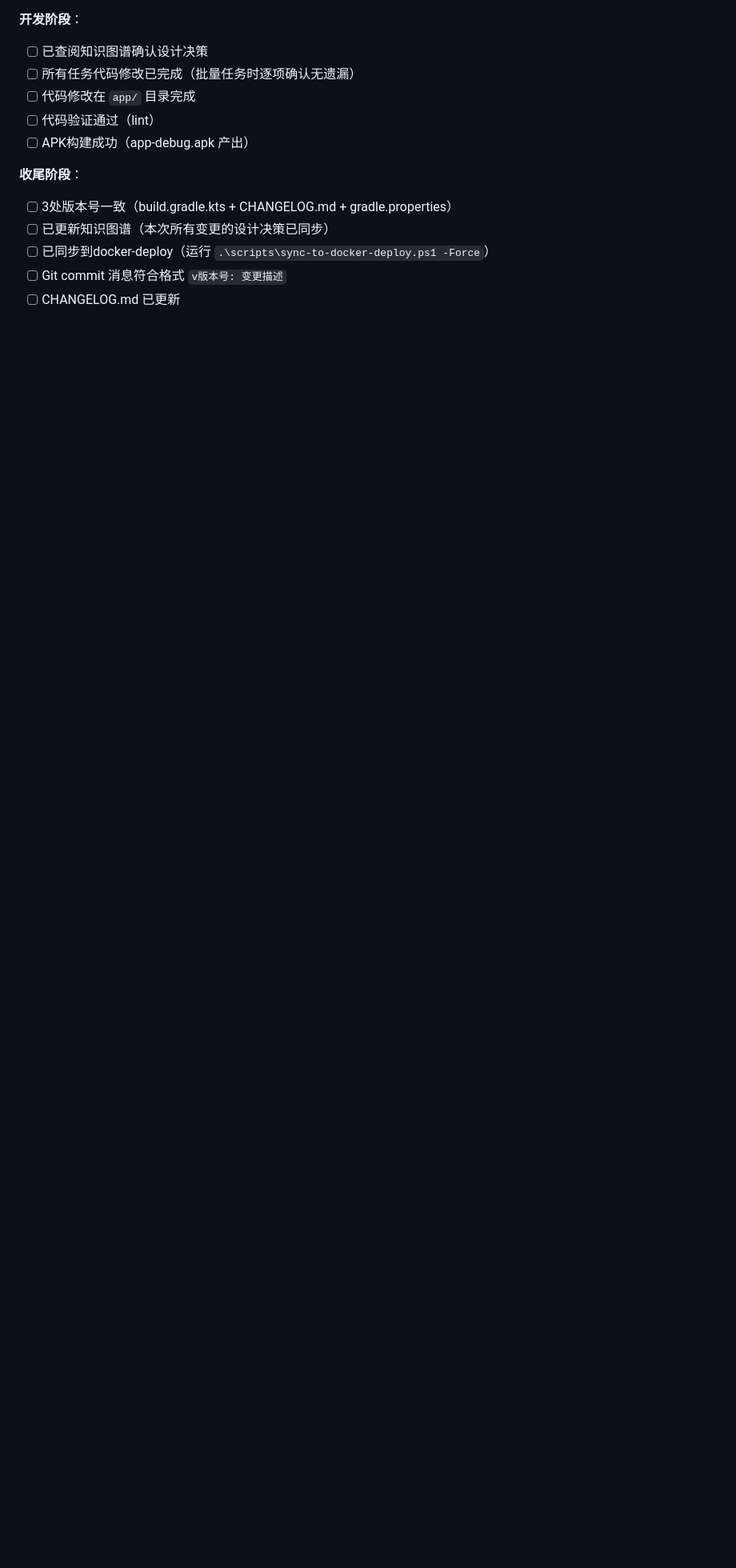
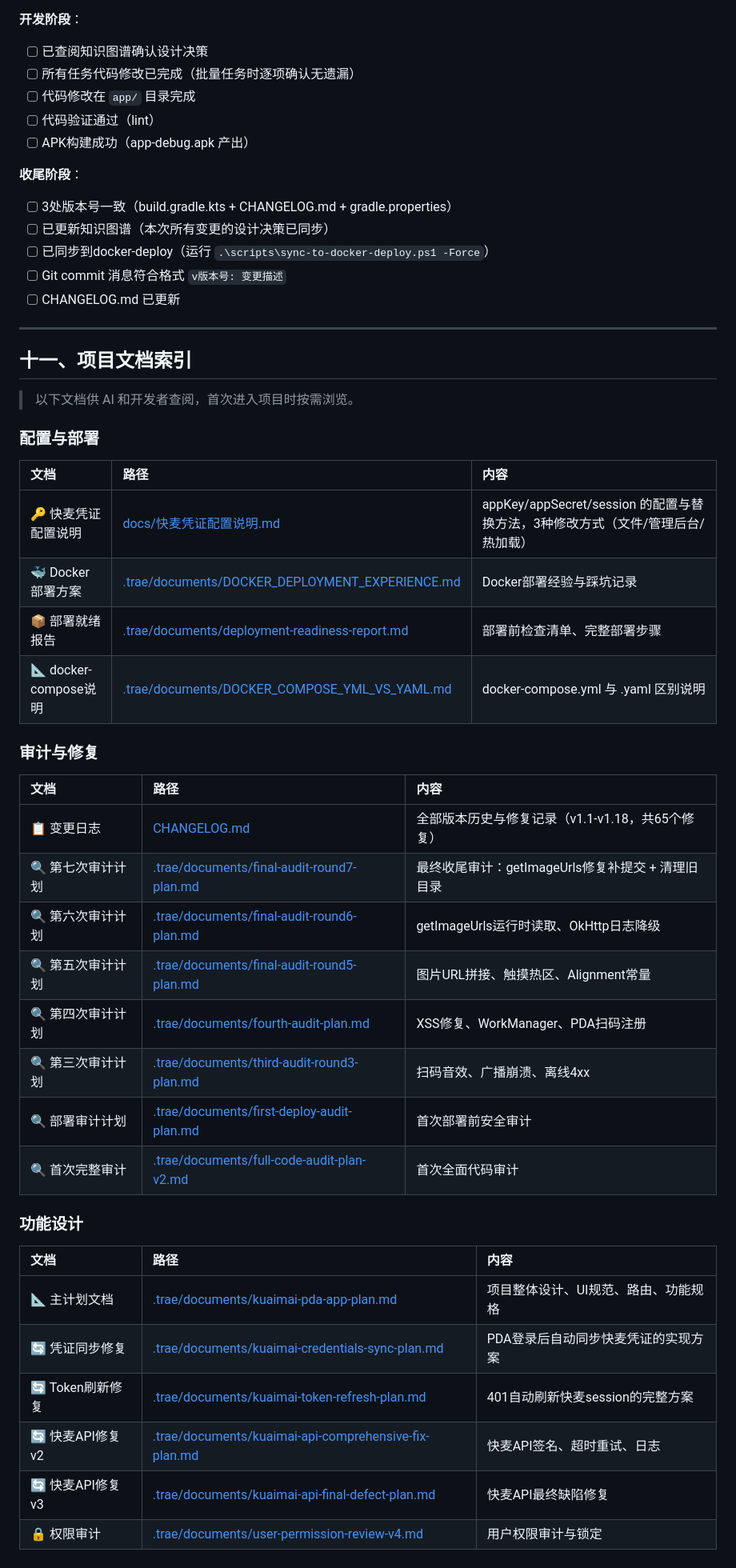
Before and after one commit to dashixiaong-yw/kmqht, a Markdown page: .trae/rules/README.md, the part around one of its changes. Shown at 80% size. GitHub-like rendering; blank space fills up the shorter version.

Commit message:
docs: 在rules/README.md中新增项目文档索引章节，方便AI查阅

```diff
--- a/.trae/rules/README.md
+++ b/.trae/rules/README.md
@@ -237,3 +237,42 @@ mcp_kuaimai-memory_search_nodes(query="取货单")
 - [ ] 已同步到docker-deploy（运行 `.\scripts\sync-to-docker-deploy.ps1 -Force`）
 - [ ] Git commit 消息符合格式 `v版本号: 变更描述`
 - [ ] CHANGELOG.md 已更新
+
+---
+
+## 十一、项目文档索引
+
+> 以下文档供 AI 和开发者查阅，首次进入项目时按需浏览。
+
+### 配置与部署
+
+| 文档 | 路径 | 内容 |
+|:-----|:-----|:------|
+| 🔑 快麦凭证配置说明 | [docs/快麦凭证配置说明.md](../../docs/快麦凭证配置说明.md) | appKey/appSecret/session 的配置与替换方法，3种修改方式（文件/管理后台/热加载） |
+| 🐳 Docker部署方案 | [.trae/documents/DOCKER_DEPLOYMENT_EXPERIENCE.md](../documents/DOCKER_DEPLOYMENT_EXPERIENCE.md) | Docker部署经验与踩坑记录 |
+| 📦 部署就绪报告 | [.trae/documents/deployment-readiness-report.md](../documents/deployment-readiness-report.md) | 部署前检查清单、完整部署步骤 |
+| 📐 docker-compose说明 | [.trae/documents/DOCKER_COMPOSE_YML_VS_YAML.md](../documents/DOCKER_COMPOSE_YML_VS_YAML.md) | docker-compose.yml 与 .yaml 区别说明 |
+
+### 审计与修复
+
+| 文档 | 路径 | 内容 |
+|:-----|:-----|:------|
+| 📋 变更日志 | [CHANGELOG.md](../../CHANGELOG.md) | 全部版本历史与修复记录（v1.1-v1.18，共65个修复） |
+| 🔍 第七次审计计划 | [.trae/documents/final-audit-round7-plan.md](../documents/final-audit-round7-plan.md) | 最终收尾审计：getImageUrls修复补提交 + 清理旧目录 |
+| 🔍 第六次审计计划 | [.trae/documents/final-audit-round6-plan.md](../documents/final-audit-round6-plan.md) | getImageUrls运行时读取、OkHttp日志降级 |
+| 🔍 第五次审计计划 | [.trae/documents/final-audit-round5-plan.md](../documents/final-audit-round5-plan.md) | 图片URL拼接、触摸热区、Alignment常量 |
+| 🔍 第四次审计计划 | [.trae/documents/fourth-audit-plan.md](../documents/fourth-audit-plan.md) | XSS修复、WorkManager、PDA扫码注册 |
+| 🔍 第三次审计计划 | [.trae/documents/third-audit-round3-plan.md](../documents/third-audit-round3-plan.md) | 扫码音效、广播崩溃、离线4xx |
+| 🔍 部署审计计划 | [.trae/documents/first-deploy-audit-plan.md](../documents/first-deploy-audit-plan.md) | 首次部署前安全审计 |
+| 🔍 首次完整审计 | [.trae/documents/full-code-audit-plan-v2.md](../documents/full-code-audit-plan-v2.md) | 首次全面代码审计 |
+
+### 功能设计
+
+| 文档 | 路径 | 内容 |
+|:-----|:-----|:------|
+| 📐 主计划文档 | [.trae/documents/kuaimai-pda-app-plan.md](../documents/kuaimai-pda-app-plan.md) | 项目整体设计、UI规范、路由、功能规格 |
+| 🔄 凭证同步修复 | [.trae/documents/kuaimai-credentials-sync-plan.md](../documents/kuaimai-credentials-sync-plan.md) | PDA登录后自动同步快麦凭证的实现方案 |
+| 🔄 Token刷新修复 | [.trae/documents/kuaimai-token-refresh-plan.md](../documents/kuaimai-token-refresh-plan.md) | 401自动刷新快麦session的完整方案 |
+| 🔄 快麦API修复v2 | [.trae/documents/kuaimai-api-comprehensive-fix-plan.md](../documents/kuaimai-api-comprehensive-fix-plan.md) | 快麦API签名、超时重试、日志 |
+| 🔄 快麦API修复v3 | [.trae/documents/kuaimai-api-final-defect-plan.md](../documents/kuaimai-api-final-defect-plan.md) | 快麦API最终缺陷修复 |
+| 🔒 权限审计 | [.trae/documents/user-permission-review-v4.md](../documents/user-permission-review-v4.md) | 用户权限审计与锁定 |
```
Also changed, not shown: other parts of .trae/rules/README.md (+1 -1 lines).
